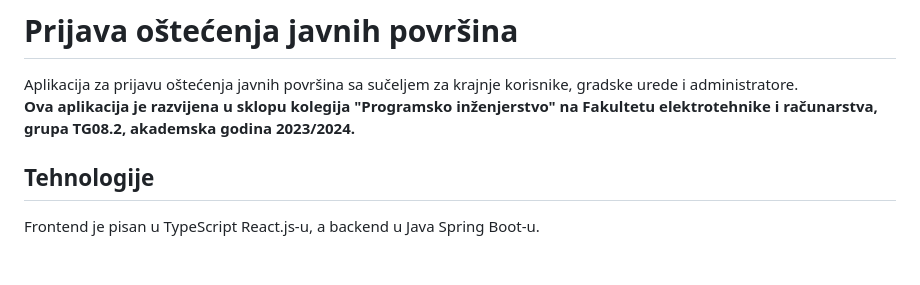
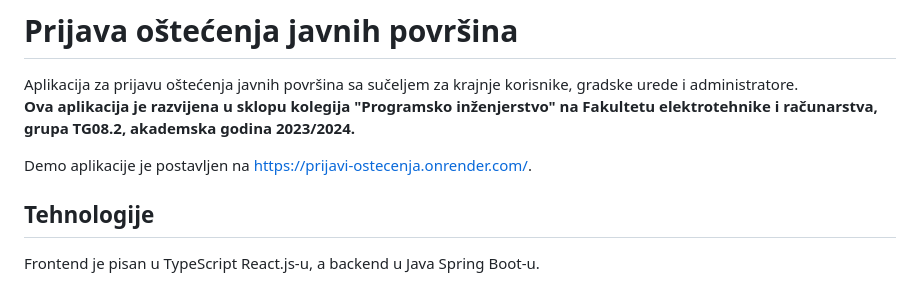
Before and after one commit to VelicanstveniTimRaketa/prijava-ostecenja-javnih-povrsina, a Markdown page: README.md, the part around the change. GitHub-like rendering; blank space fills up the shorter version.

Commit message:
docs: Add app demo URL to readme

```diff
--- a/README.md
+++ b/README.md
@@ -2,6 +2,8 @@
 Aplikacija za prijavu oštećenja javnih površina sa sučeljem za krajnje korisnike, gradske urede i administratore.
 **Ova aplikacija je razvijena u sklopu kolegija "Programsko inženjerstvo" na
 Fakultetu elektrotehnike i računarstva, grupa TG08.2, akademska godina 2023/2024.**
+
+Demo aplikacije je postavljen na https://prijavi-ostecenja.onrender.com/.
 
 ## Tehnologije
 Frontend je pisan u TypeScript React.js-u, a backend u Java Spring Boot-u.
```
